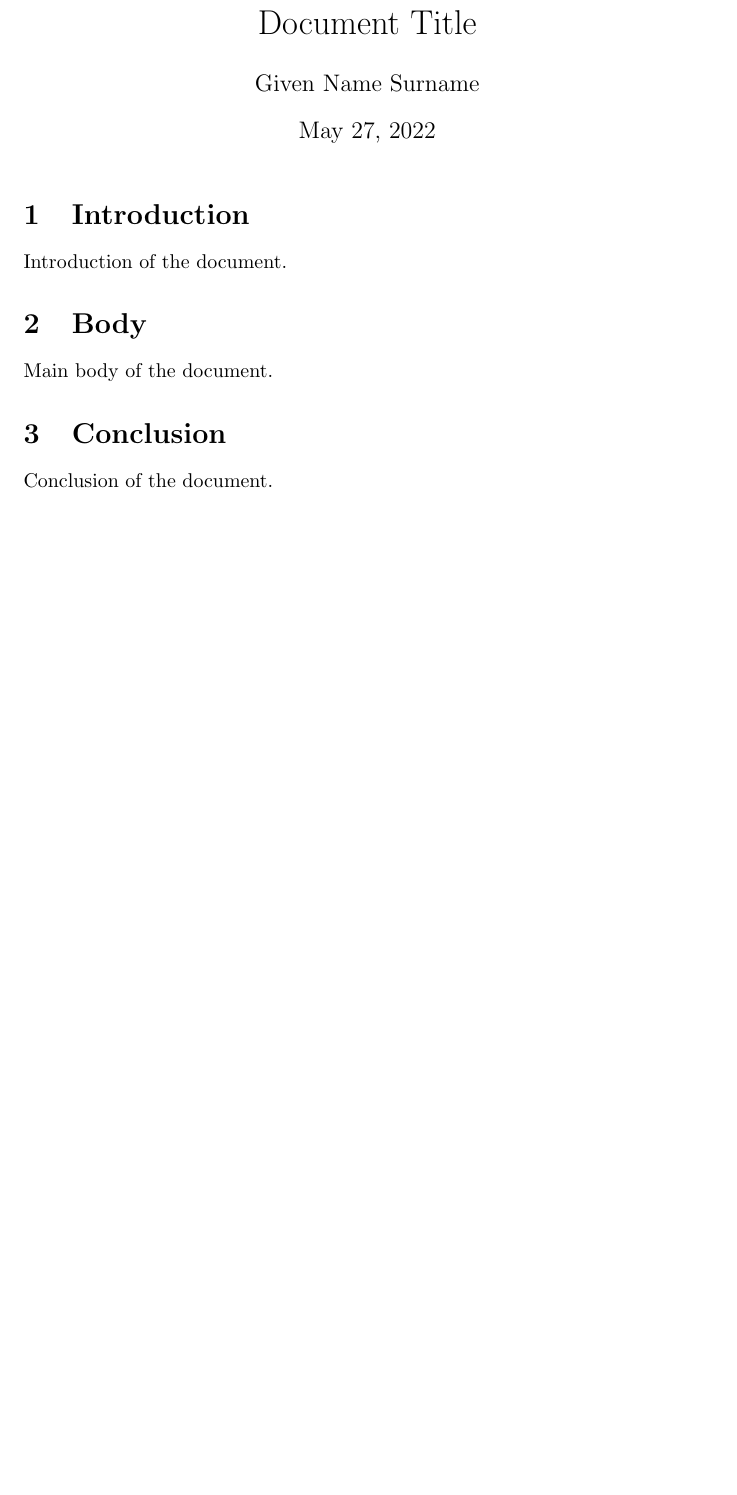
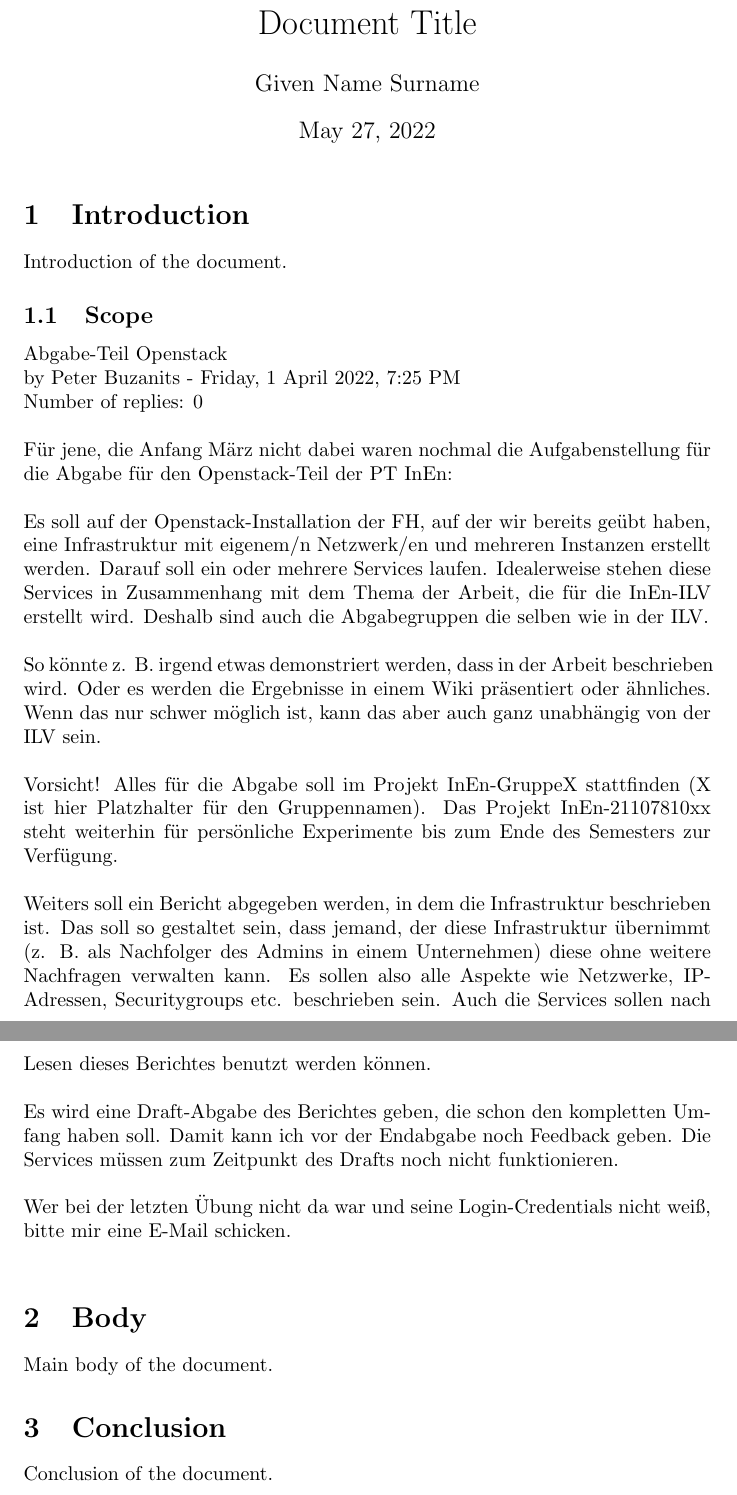
Before and after one commit to thomasstxyz/fhb-mcce-inenp-pt-openstack, a LaTeX document (docu/main.tex, which reads docu/section/introduction.tex): part of the page before the commit and two parts of pages 1 and 2 of 2 after it, the two joined at a grey line, cut so that both start at the same text, the shorter picture padded with empty space. Compiled offline with pdfLaTeX.

Commit message:
add Scope (task outline)

```diff
--- a/docu/section/introduction.tex
+++ b/docu/section/introduction.tex
@@ -1,2 +1,49 @@
 \section{Introduction}
 Introduction of the document.
+
+\subsection{Scope}
+
+Abgabe-Teil Openstack \\
+by Peter Buzanits - Friday, 1 April 2022, 7:25 PM \\
+Number of replies: 0 \\
+
+\noindent
+Für jene, die Anfang März nicht dabei waren nochmal die Aufgabenstellung für
+die Abgabe für den Openstack-Teil der PT InEn: \\
+
+\noindent
+Es soll auf der Openstack-Installation der FH, auf der wir bereits geübt
+haben, eine Infrastruktur mit eigenem/n Netzwerk/en und mehreren Instanzen
+erstellt werden. Darauf soll ein oder mehrere Services laufen. Idealerweise
+stehen diese Services in Zusammenhang mit dem Thema der Arbeit, die für die
+InEn-ILV erstellt wird. Deshalb sind auch die Abgabegruppen die selben wie in
+der ILV. \\
+
+\noindent
+So könnte z. B. irgend etwas demonstriert werden, dass in der Arbeit
+beschrieben wird. Oder es werden die Ergebnisse in einem Wiki präsentiert oder
+ähnliches. Wenn das nur schwer möglich ist, kann das aber auch ganz
+unabhängig von der ILV sein. \\
+
+\noindent
+Vorsicht! Alles für die Abgabe soll im Projekt InEn-GruppeX stattfinden (X ist
+hier Platzhalter für den Gruppennamen). Das Projekt InEn-21107810xx steht
+weiterhin für persönliche Experimente bis zum Ende des Semesters zur
+Verfügung. \\
+
+\noindent
+Weiters soll ein Bericht abgegeben werden, in dem die Infrastruktur beschrieben
+ist. Das soll so gestaltet sein, dass jemand, der diese Infrastruktur
+übernimmt (z. B. als Nachfolger des Admins in einem Unternehmen) diese ohne
+weitere Nachfragen verwalten kann. Es sollen also alle Aspekte wie Netzwerke,
+IP-Adressen, Securitygroups etc. beschrieben sein. Auch die Services sollen
+nach Lesen dieses Berichtes benutzt werden können. \\
+
+\noindent
+Es wird eine Draft-Abgabe des Berichtes geben, die schon den kompletten Umfang
+haben soll. Damit kann ich vor der Endabgabe noch Feedback geben. Die Services
+müssen zum Zeitpunkt des Drafts noch nicht funktionieren. \\
+
+\noindent
+Wer bei der letzten Übung nicht da war und seine Login-Credentials nicht
+weiß, bitte mir eine E-Mail schicken. \\
```
